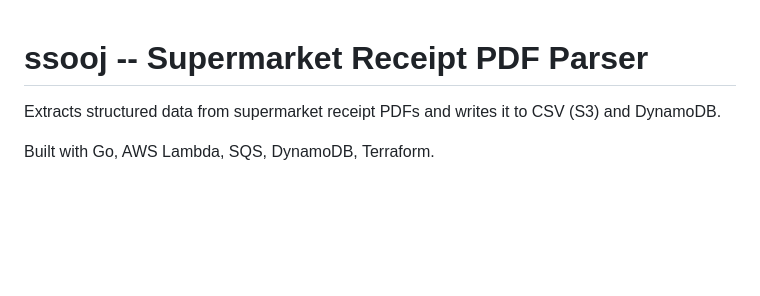
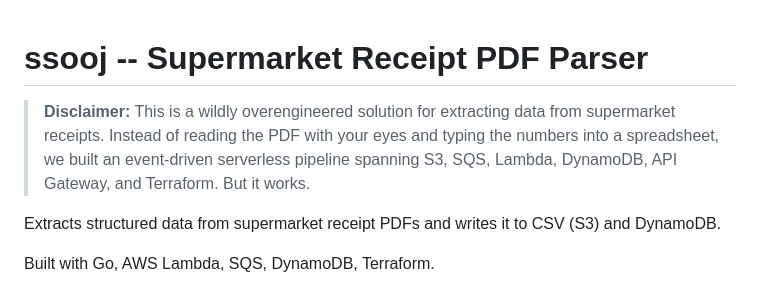
Before and after one commit to andrefs/ssooj, a Markdown page: README.md, the part around the change. GitHub-like rendering; blank space fills up the shorter version.

Commit message:
docs(readme): add disclaimer about overengineered architecture

```diff
--- a/README.md
+++ b/README.md
@@ -1,4 +1,10 @@
 # ssooj -- Supermarket Receipt PDF Parser
+
+> **Disclaimer:** This is a wildly overengineered solution for extracting
+> data from supermarket receipts. Instead of reading the PDF with your
+> eyes and typing the numbers into a spreadsheet, we built an
+> event-driven serverless pipeline spanning S3, SQS, Lambda, DynamoDB,
+> API Gateway, and Terraform. But it works.
 
 Extracts structured data from supermarket receipt PDFs and writes
 it to CSV (S3) and DynamoDB.
```
